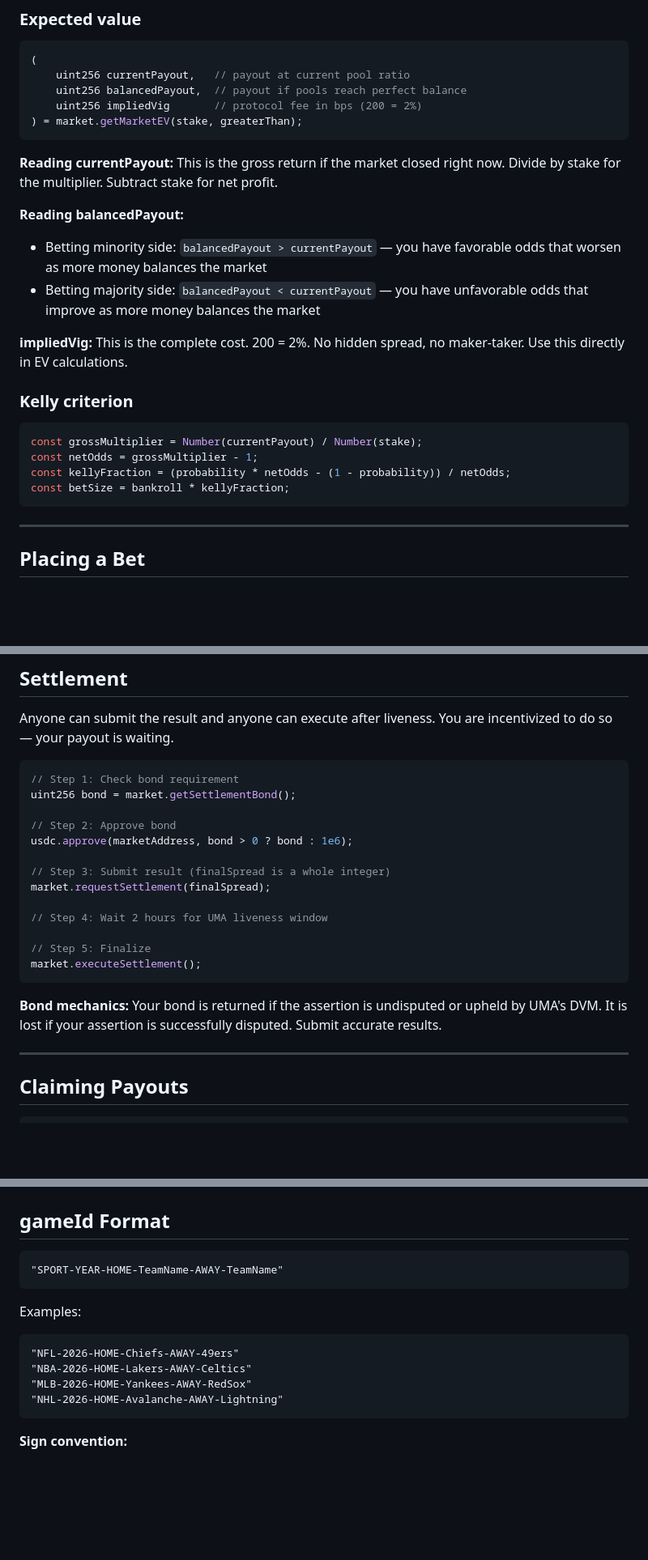
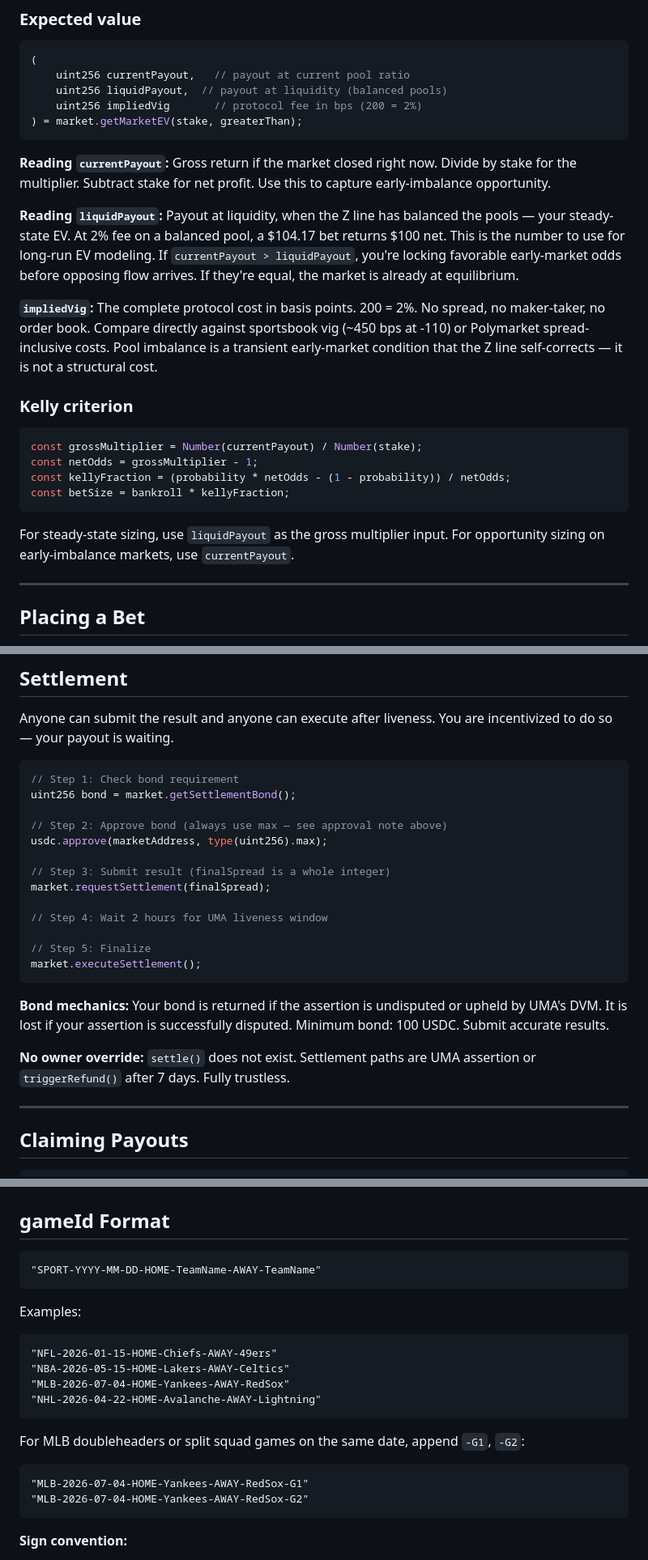
Before and after one commit to EvenStevenBet/even-steven, a Markdown page: AGENTS.md, 3 parts joined by grey strips. Shown at 81% size. Rendered like a GitHub page; blank space fills up the shorter version.

````diff
--- a/AGENTS.md
+++ b/AGENTS.md
@@ -106,18 +112,16 @@ address[] memory unsettled = factory.getUnsettledMarkets();
 ```solidity
 (
     uint256 currentPayout,   // payout at current pool ratio
-    uint256 balancedPayout,  // payout if pools reach perfect balance
+    uint256 liquidPayout,  // payout at liquidity (balanced pools)
     uint256 impliedVig       // protocol fee in bps (200 = 2%)
 ) = market.getMarketEV(stake, greaterThan);
 ```
 
-**Reading currentPayout:** This is the gross return if the market closed right now. Divide by stake for the multiplier. Subtract stake for net profit.
+**Reading `currentPayout`:** Gross return if the market closed right now. Divide by stake for the multiplier. Subtract stake for net profit. Use this to capture early-imbalance opportunity.
 
-**Reading balancedPayout:**
-- Betting minority side: `balancedPayout > currentPayout` — you have favorable odds that worsen as more money balances the market
-- Betting majority side: `balancedPayout < currentPayout` — you have unfavorable odds that improve as more money balances the market
+**Reading `liquidPayout`:** Payout at liquidity, when the Z line has balanced the pools — your steady-state EV. At 2% fee on a balanced pool, a $104.17 bet returns $100 net. This is the number to use for long-run EV modeling. If `currentPayout > liquidPayout`, you're locking favorable early-market odds before opposing flow arrives. If they're equal, the market is already at equilibrium.
 
-**impliedVig:** This is the complete cost. 200 = 2%. No hidden spread, no maker-taker. Use this directly in EV calculations.
+**`impliedVig`:** The complete protocol cost in basis points. 200 = 2%. No spread, no maker-taker, no order book. Compare directly against sportsbook vig (~450 bps at -110) or Polymarket spread-inclusive costs. Pool imbalance is a transient early-market condition that the Z line self-corrects — it is not a structural cost.
 
 ### Kelly criterion
 ```javascript
@@ -126,6 +130,8 @@ const netOdds = grossMultiplier - 1;
 const kellyFraction = (probability * netOdds - (1 - probability)) / netOdds;
 const betSize = bankroll * kellyFraction;
 ```
+
+For steady-state sizing, use `liquidPayout` as the gross multiplier input. For opportunity sizing on early-imbalance markets, use `currentPayout`.
 
 ---
 
@@ -155,8 +161,8 @@ Anyone can submit the result and anyone can execute after liveness. You are ince
 // Step 1: Check bond requirement
 uint256 bond = market.getSettlementBond();
 
-// Step 2: Approve bond
-usdc.approve(marketAddress, bond > 0 ? bond : 1e6);
+// Step 2: Approve bond (always use max — see approval note above)
+usdc.approve(marketAddress, type(uint256).max);
 
 // Step 3: Submit result (finalSpread is a whole integer)
 market.requestSettlement(finalSpread);
@@ -167,7 +173,9 @@ market.requestSettlement(finalSpread);
 market.executeSettlement();
 ```
 
-**Bond mechanics:** Your bond is returned if the assertion is undisputed or upheld by UMA's DVM. It is lost if your assertion is successfully disputed. Submit accurate results.
+**Bond mechanics:** Your bond is returned if the assertion is undisputed or upheld by UMA's DVM. It is lost if your assertion is successfully disputed. Minimum bond: 100 USDC. Submit accurate results.
+
+**No owner override:** `settle()` does not exist. Settlement paths are UMA assertion or `triggerRefund()` after 7 days. Fully trustless.
 
 ---
 
@@ -232,15 +240,21 @@ event RefundTriggered(address indexed by);
 ## gameId Format
 
 ```
-"SPORT-YEAR-HOME-TeamName-AWAY-TeamName"
+"SPORT-YYYY-MM-DD-HOME-TeamName-AWAY-TeamName"
 ```
 
 Examples:
 ```
-"NFL-2026-HOME-Chiefs-AWAY-49ers"
-"NBA-2026-HOME-Lakers-AWAY-Celtics"
-"MLB-2026-HOME-Yankees-AWAY-RedSox"
-"NHL-2026-HOME-Avalanche-AWAY-Lightning"
+"NFL-2026-01-15-HOME-Chiefs-AWAY-49ers"
+"NBA-2026-05-15-HOME-Lakers-AWAY-Celtics"
+"MLB-2026-07-04-HOME-Yankees-AWAY-RedSox"
+"NHL-2026-04-22-HOME-Avalanche-AWAY-Lightning"
+```
+
+For MLB doubleheaders or split squad games on the same date, append `-G1`, `-G2`:
+```
+"MLB-2026-07-04-HOME-Yankees-AWAY-RedSox-G1"
+"MLB-2026-07-04-HOME-Yankees-AWAY-RedSox-G2"
 ```
 
 **Sign convention:**
````
Also changed, not shown: other parts of AGENTS.md (+15 -9 lines).
